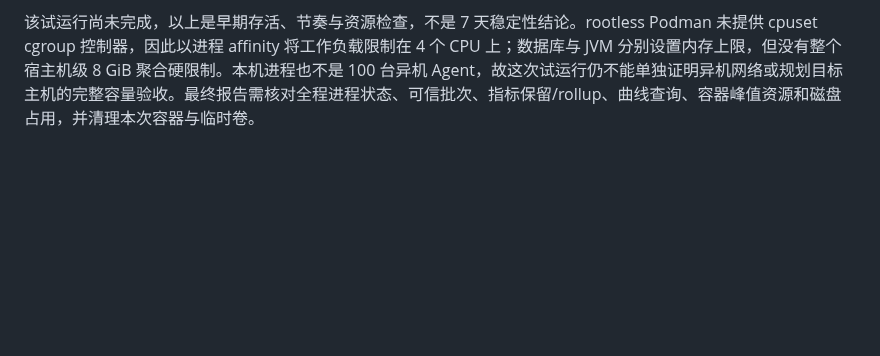
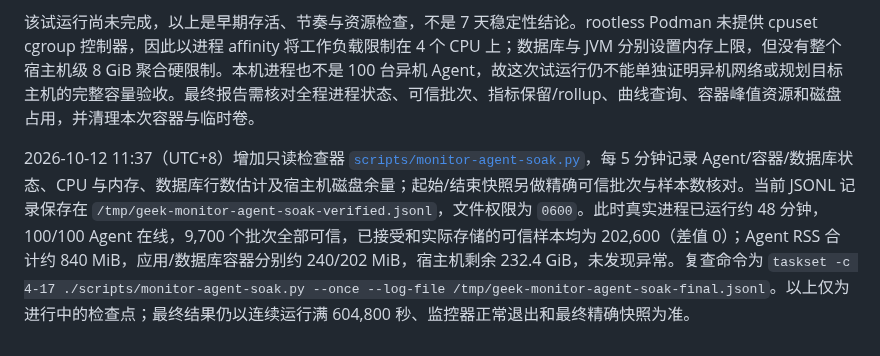
Before and after one commit to GeekCoreLab/geek-monitor, a Markdown page: docs/capacity-benchmark.md, the part around the change. Rendered like a GitHub page; blank space fills up the shorter version.

Commit message:
docs: record verified Agent soak checkpoint

```diff
--- a/docs/capacity-benchmark.md
+++ b/docs/capacity-benchmark.md
@@ -23,3 +23,5 @@
 启动数分钟后的检查中，100/100 Agent 均在 90 秒在线窗口内，已写入 900 个可信批次和 17,800 条可信样本；批次相邻采样间隔平均约 30.2 秒。100 个 Agent 总 RSS 约 1,172.6 MiB，P95 为 12.11 MiB；PostgreSQL 和 JVM 容器当时分别使用约 187 MiB 和 222 MiB。PostgreSQL 容器限制为 3 CPU / 4 GiB，JVM 限制为 1 CPU / 2 GiB；当前全部 Agent、数据库进程及 JVM 线程均限制在 CPU 0–3 上。开发服务 `127.0.0.1:18082` 及其数据库在同一检查时仍为 UP。
 
 该试运行尚未完成，以上是早期存活、节奏与资源检查，不是 7 天稳定性结论。rootless Podman 未提供 cpuset cgroup 控制器，因此以进程 affinity 将工作负载限制在 4 个 CPU 上；数据库与 JVM 分别设置内存上限，但没有整个宿主机级 8 GiB 聚合硬限制。本机进程也不是 100 台异机 Agent，故这次试运行仍不能单独证明异机网络或规划目标主机的完整容量验收。最终报告需核对全程进程状态、可信批次、指标保留/rollup、曲线查询、容器峰值资源和磁盘占用，并清理本次容器与临时卷。
+
+2026-10-12 11:37（UTC+8）增加只读检查器 [`scripts/monitor-agent-soak.py`](../scripts/monitor-agent-soak.py)，每 5 分钟记录 Agent/容器/数据库状态、CPU 与内存、数据库行数估计及宿主机磁盘余量；起始/结束快照另做精确可信批次与样本数核对。当前 JSONL 记录保存在 `/tmp/geek-monitor-agent-soak-verified.jsonl`，文件权限为 `0600`。此时真实进程已运行约 48 分钟，100/100 Agent 在线，9,700 个批次全部可信，已接受和实际存储的可信样本均为 202,600（差值 0）；Agent RSS 合计约 840 MiB，应用/数据库容器分别约 240/202 MiB，宿主机剩余 232.4 GiB，未发现异常。复查命令为 `taskset -c 4-17 ./scripts/monitor-agent-soak.py --once --log-file /tmp/geek-monitor-agent-soak-final.jsonl`。以上仅为进行中的检查点；最终结果仍以连续运行满 604,800 秒、监控器正常退出和最终精确快照为准。
```
